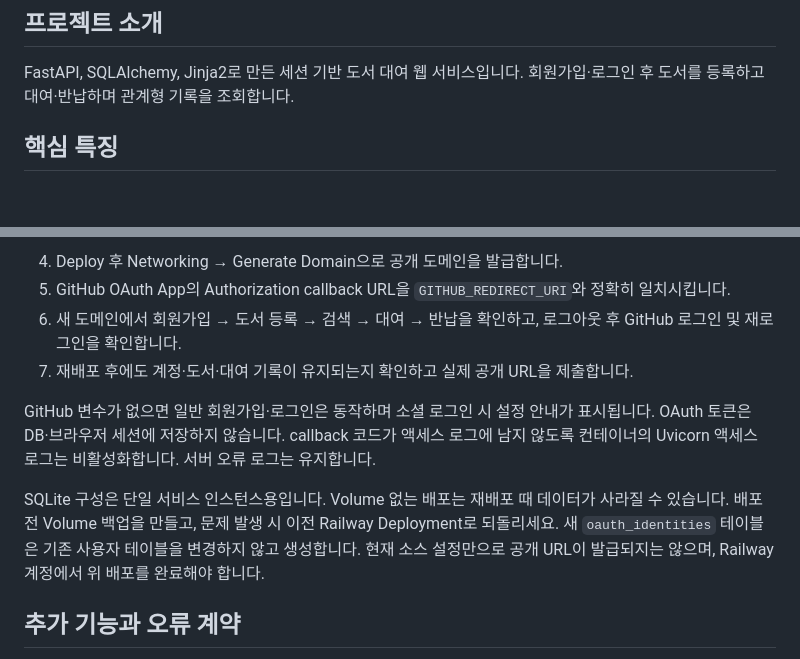
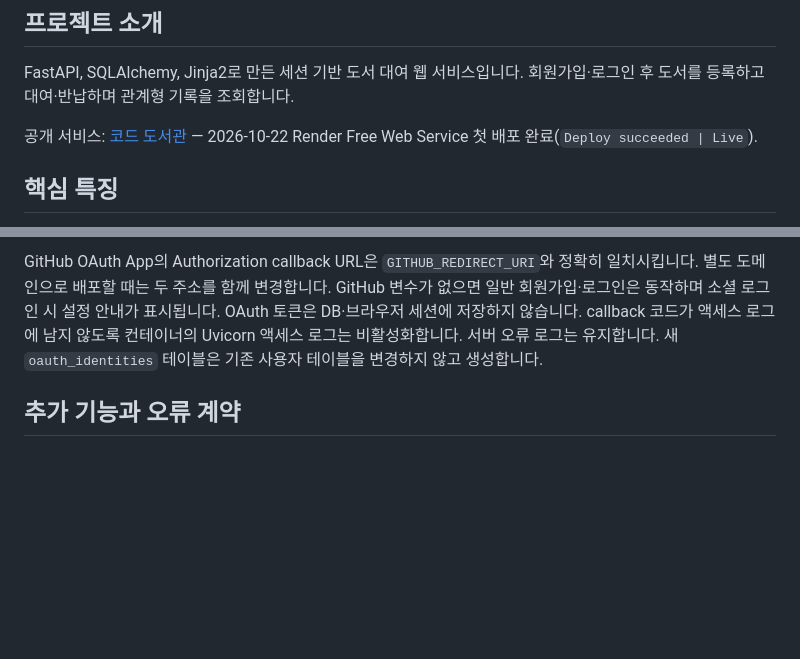
Before and after one commit to shannonlee-dev/library-loan-management-service, a Markdown page: README.md, 2 parts joined by grey strips. Rendered like a GitHub page; blank space fills up the shorter version.

```diff
--- a/README.md
+++ b/README.md
@@ -3,6 +3,8 @@
 ## 프로젝트 소개
 
 FastAPI, SQLAlchemy, Jinja2로 만든 세션 기반 도서 대여 웹 서비스입니다. 회원가입·로그인 후 도서를 등록하고 대여·반납하며 관계형 기록을 조회합니다.
+
+공개 서비스: [코드 도서관](https://library-loan-management-service.onrender.com) — 2026-10-22 Render Free Web Service 첫 배포 완료(`Deploy succeeded | Live`).
 
 ## 핵심 특징
 
@@ -118,18 +168,10 @@ Railway의 `PORT`로 실행하며 `/healthz`를 상태 확인 경로로 제공
 
-4. Deploy 후 Networking → Generate Domain으로 공개 도메인을 발급합니다.
-5. GitHub OAuth App의 Authorization callback URL을 `GITHUB_REDIRECT_URI`와 정확히 일치시킵니다.
-6. 새 도메인에서 회원가입 → 도서 등록 → 검색 → 대여 → 반납을 확인하고,
-   로그아웃 후 GitHub 로그인 및 재로그인을 확인합니다.
-7. 재배포 후에도 계정·도서·대여 기록이 유지되는지 확인하고 실제 공개 URL을 제출합니다.
-
+GitHub OAuth App의 Authorization callback URL은 `GITHUB_REDIRECT_URI`와 정확히 일치시킵니다.
+별도 도메인으로 배포할 때는 두 주소를 함께 변경합니다.
 GitHub 변수가 없으면 일반 회원가입·로그인은 동작하며 소셜 로그인 시 설정 안내가 표시됩니다.
 OAuth 토큰은 DB·브라우저 세션에 저장하지 않습니다. callback 코드가 액세스 로그에 남지 않도록
 컨테이너의 Uvicorn 액세스 로그는 비활성화합니다. 서버 오류 로그는 유지합니다.
-
-SQLite 구성은 단일 서비스 인스턴스용입니다. Volume 없는 배포는 재배포 때 데이터가 사라질 수 있습니다.
-배포 전 Volume 백업을 만들고, 문제 발생 시 이전 Railway Deployment로 되돌리세요.
 새 `oauth_identities` 테이블은 기존 사용자 테이블을 변경하지 않고 생성합니다.
-현재 소스 설정만으로 공개 URL이 발급되지는 않으며, Railway 계정에서 위 배포를 완료해야 합니다.
 
 ## 추가 기능과 오류 계약
 
```
Also changed, not shown: other parts of README.md (+59 -11 lines), docs/service-design.md (+12 -0 lines).
